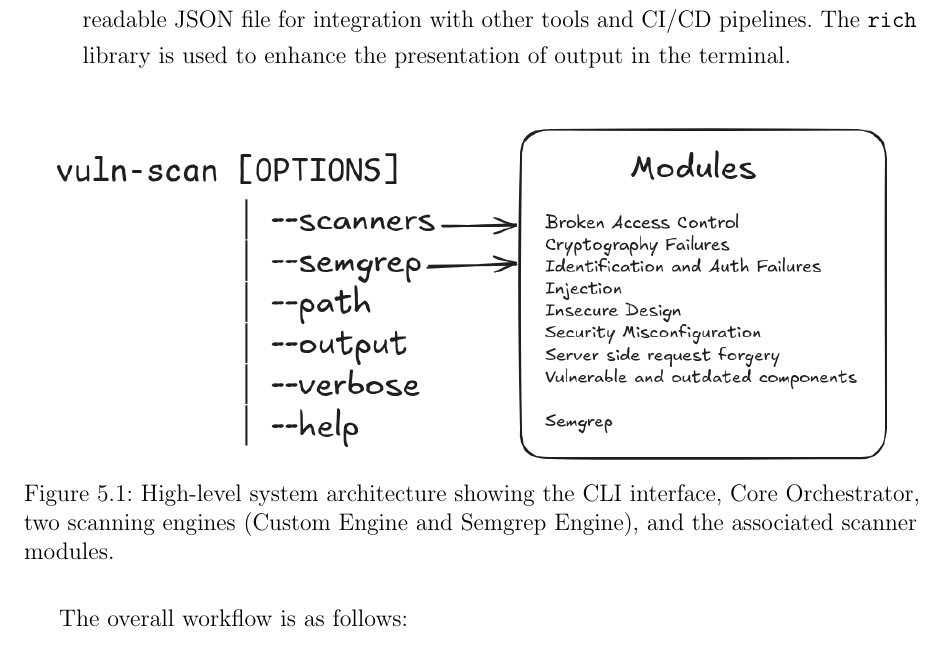
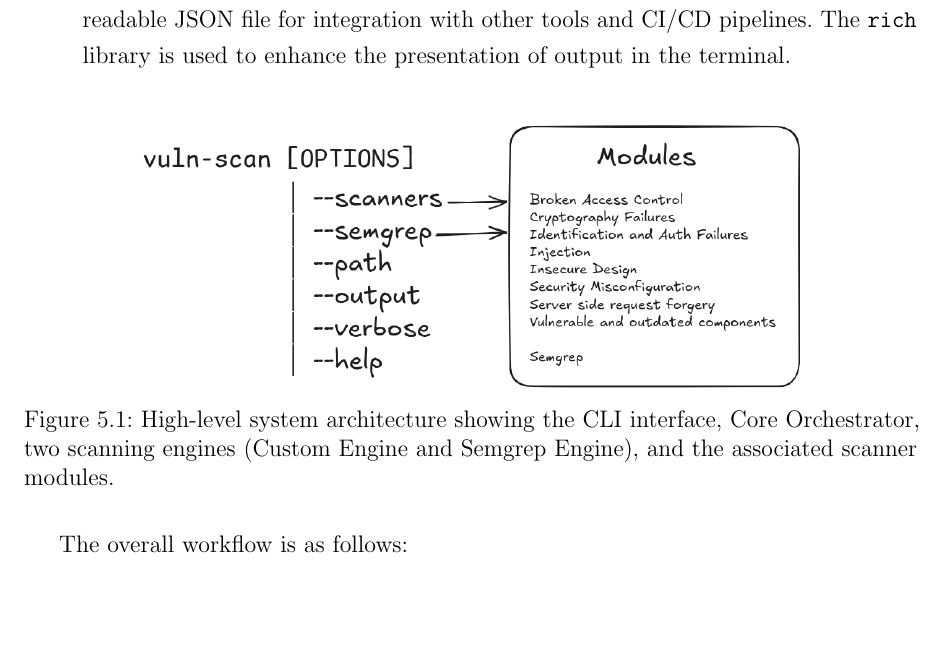
Before and after one commit to javieroc/CCT-Dublin-Capstone, a LaTeX thesis (memoirthesis.tex, which reads chapters/chapter05/architecture.tex): part of page 22 of 46, cut so that both start at the same text, the shorter picture padded with empty space. Compiled offline with pdfLaTeX.

Commit message:
chapter 05: diagram

```diff
--- a/chapters/chapter05/architecture.tex
+++ b/chapters/chapter05/architecture.tex
@@ -18,7 +18,7 @@ The toolkit is architected in Python, chosen for its extensive standard library,
 
 \begin{figure}[h!]
 \centering
-\includegraphics[width=0.95\textwidth]{images/CLI-Diagram.png}
+\includegraphics[width=0.75\textwidth]{images/CLI-Diagram.png}
 \caption{High-level system architecture showing the CLI interface, Core Orchestrator, two scanning engines (Custom Engine and Semgrep Engine), and the associated scanner modules.}
 \label{fig:system_architecture}
 \end{figure}
```
